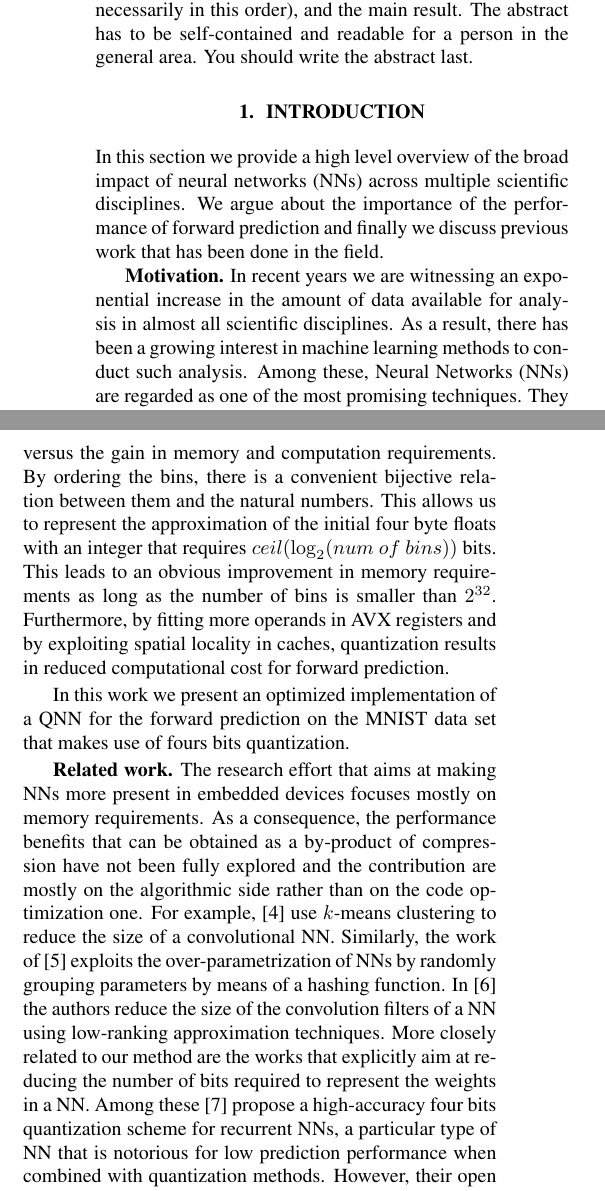
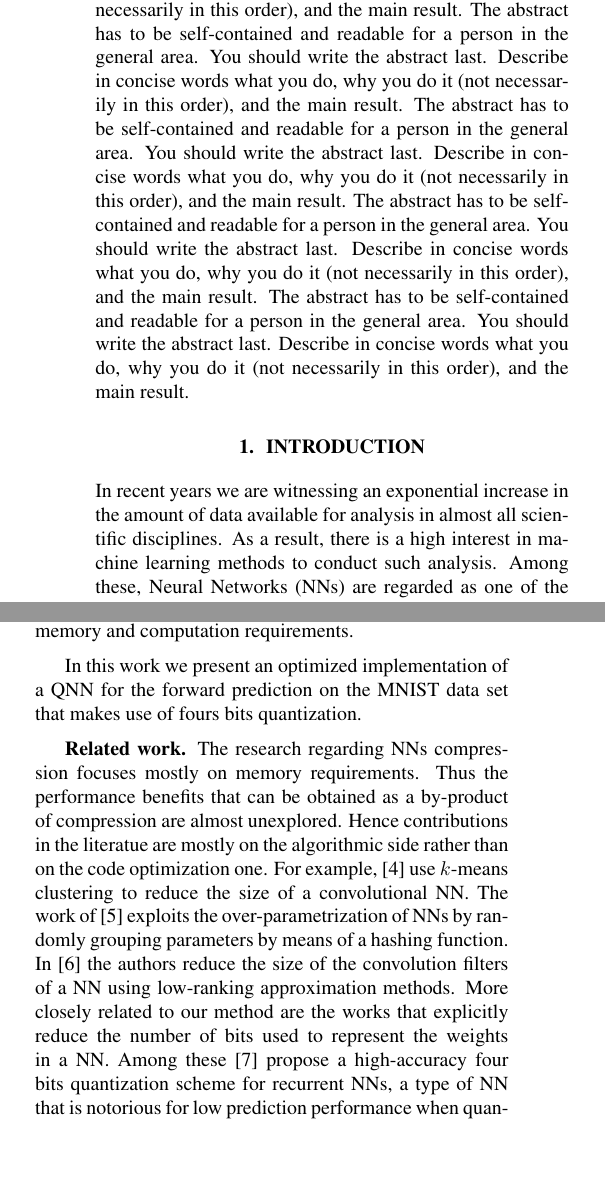
Before and after one commit to zuzuba/HTWFNC, a LaTeX paper (report/latex/report.tex, which reads report/latex/sections/abstract.tex, report/latex/sections/intro.tex): two parts of the columns of page 1 of 4, joined at a grey line, cut so that both start at the same text, the shorter picture padded with empty space. Compiled offline with pdfLaTeX.

Commit message:
Updated introduction

```diff
--- a/report/latex/sections/abstract.tex
+++ b/report/latex/sections/abstract.tex
@@ -3,4 +3,18 @@ Describe in concise words what you do, why you do it (not necessarily
 in this order), and the main result.  The abstract has to be
 self-contained and readable for a person in the general area. You
 should write the abstract last.
+Describe in concise words what you do, why you do it (not necessarily
+in this order), and the main result.  The abstract has to be
+self-contained and readable for a person in the general area. You
+should write the abstract last.
+Describe in concise words what you do, why you do it (not necessarily
+in this order), and the main result.  The abstract has to be
+self-contained and readable for a person in the general area. You
+should write the abstract last.
+Describe in concise words what you do, why you do it (not necessarily
+in this order), and the main result.  The abstract has to be
+self-contained and readable for a person in the general area. You
+should write the abstract last.
+Describe in concise words what you do, why you do it (not necessarily
+in this order), and the main result.
 \end{abstract}
--- a/report/latex/sections/intro.tex
+++ b/report/latex/sections/intro.tex
@@ -1,17 +1,15 @@
 
 \section{Introduction}\label{sec:intro}
-In this section we provide a high level overview of the broad impact of neural networks (NNs) across multiple scientific disciplines. We argue about the importance of the performance of forward prediction and finally we discuss previous work that has been done in the field.
+%In this section we provide an overview of the impact of neural networks (NNs) across multiple scientific disciplines. We argue about the importance of their performance and we discuss previous work that has been done in the field.
+%
+%\mypar{Motivation}
+In recent years we are witnessing an exponential increase in the amount of data available for analysis in almost all scientific disciplines. As a result, there is a high interest in machine learning methods to conduct such analysis. Among these, Neural Networks (NNs) are regarded as one of the most promising techniques.
+They have been successfully applied to a wide range of tasks including medical applications \cite{amato_artificial_2013}, image recognition \cite{krizhevsky_imagenet_2012} and robotics \cite{gu_deep_2016}.
 
-%Do not start the introduction with the abstract or a slightly modified
-%version. It follows a possible structure of the introduction.
-%Note that the structure can be modified, but the
-%%content should be the same. Introduction and abstract should fill at most the first page, better less.
-\mypar{Motivation} In recent years we are witnessing an exponential increase in the amount of data available for analysis in almost all scientific disciplines. As a result, there has been a growing interest in machine learning methods to conduct such analysis. Among these, Neural Networks (NNs) are regarded as one of the most promising techniques.
-They have been successfully applied to a wide range of tasks (often outperforming the state of the art) including medical applications \cite{amato_artificial_2013}, image recognition \cite{krizhevsky_imagenet_2012} and robotics \cite{gu_deep_2016}.
+One of the main drawbacks of NNs is their high number of parameters. As a consequence, NNs require a lot of memory resources for storage and a lot of computational resources for training and forward prediction. While the training phase is usually performed on parallel computing architectures where there is an abundance of both computational and memory resources, the platforms where  trained networks are deployed usually have more limited capabilities (e.g. mobile phones). This problem has steered attention of the research community toward reducing the memory and computation requirements for trained NNs.
 
-One of the main drawbacks of NNs is their high number of parameters. As a consequence, NNs require a lot of memory resources for storage and a lot of computational resources for training and forward prediction. While the training phase is usually performed on powerful parallel computing architectures where there is an abundance of both computational and memory resources, the platforms where  trained networks are deployed usually have much more limited capabilities (e.g. mobile phones). This problem has steered attention of the research community toward reducing the memory and computation requirements for trained NNs.
-
-A promising direction along this line of research is known as quantized neural networks (QNNs). The central idea to QNNs is to compress the parameters of the network from their float representation to a light-weight one based on quantization bins. The parameter space is divided into a predefined number of bins and each parameter float value is mapped to a bin. The number of bins trades-off the accuracy versus the gain in memory and computation requirements. By ordering the bins, there is a convenient bijective relation between them and the natural numbers. This allows us to represent the approximation of the initial four byte floats with an integer that requires $ceil(\log_2({num~of~bins}))$ bits. This leads to an obvious improvement in memory requirements as long as the number of bins is smaller than $2^{32}$. Furthermore, by fitting more operands in AVX registers and by exploiting spatial locality in caches, quantization results in reduced computational cost for forward prediction.
+A promising research direction is the one of quantized neural networks (QNNs). The central idea to QNNs is to compress the parameters of the network from their float representation to a light-weight one based on quantization bins. The parameter space is divided into a predefined number of bins and each parameter float value is mapped to a bin. The number of bins trades-off the accuracy versus the gain in memory and computation requirements.
+%By ordering the bins, there is a convenient bijective relation between them and the natural numbers. This allows us to represent the approximation of the initial four byte floats with an integer that requires $ceil(\log_2({num~of~bins}))$ bits. This leads to an obvious improvement in memory requirements as long as the number of bins is smaller than $2^{32}$. Furthermore, by fitting more operands in AVX registers and by exploiting spatial locality in caches, quantization results in reduced computational cost for forward prediction.
 
 In this work we present an optimized implementation of a QNN for the forward prediction on the MNIST data set that makes use of fours bits quantization.
 
@@ -30,7 +28,7 @@ In this work we present an optimized implementation of a QNN for the forward pre
 %presenting a DFT implementation that is
 %faster for some sizes than all the other ones.
 
-\mypar{Related work} The research effort that aims at making NNs more present in embedded devices focuses mostly on memory requirements. As a consequence, the performance benefits that can be obtained as a by-product of compression have not been fully explored and the contribution are mostly on the algorithmic side rather than on the code optimization one. For example, \cite{gong_compressing_2014} use $k$-means clustering to reduce the size of  a convolutional NN. Similarly, the work of \cite{chen_compressing_2015} exploits the over-parametrization of NNs by randomly grouping parameters by means of a hashing function. In \cite{denton_exploiting_2014} the authors reduce the size of the convolution filters of a NN using low-ranking approximation techniques.	 More closely related to our method are the works that explicitly aim at reducing the number of bits required to represent the weights in a NN. Among these \cite{he_effective_2016} propose a high-accuracy four bits quantization scheme for recurrent NNs, a particular type of NN that is notorious for low prediction performance when combined with quantization methods. However, their open source implementation is not optimized for performance. In \cite{hubara_binarized_2016} present a high-performance implementation of one bit QNNs optimized for Graphical Processing Units (GPUs) is presented. The authors of \cite{vanhoucke_improving_2011} introduce an implementation of an eight bits QNN for speech recognition optimized for CPUs.
+\mypar{Related work} The research regarding NNs compression focuses mostly on memory requirements. Thus the performance benefits that can be obtained as a by-product of compression are almost  unexplored. Hence   contributions in the literatue are mostly on the algorithmic side rather than on the code optimization one. For example, \cite{gong_compressing_2014} use $k$-means clustering to reduce the size of  a convolutional NN. The work of \cite{chen_compressing_2015} exploits the over-parametrization of NNs by randomly grouping parameters by means of a hashing function. In \cite{denton_exploiting_2014} the authors reduce the size of the convolution filters of a NN using low-ranking approximation methods.	More closely related to our method are the works that explicitly reduce the number of bits used to represent the weights in a NN. Among these \cite{he_effective_2016} propose a high-accuracy four bits quantization scheme for recurrent NNs, a type of NN that is notorious for low prediction performance when quantized. However, their open source implementation is not optimized for performance. In \cite{hubara_binarized_2016} present a high-performance implementation of one bit QNNs optimized for Graphical Processing Units (GPUs) is presented. The authors of \cite{vanhoucke_improving_2011} introduce an implementation of an eight bits QNN for speech recognition optimized for CPUs.
 
 Our contribution consists in an high-performance implementation of four bits QNN optimized for CPUs. While this level of quantization can yield substantial improvements in memory and computation requirements, it presents implementation challenges due to the byte addressability of most computer memories and to the lack of built-in data type for four bits integers.
 
```
